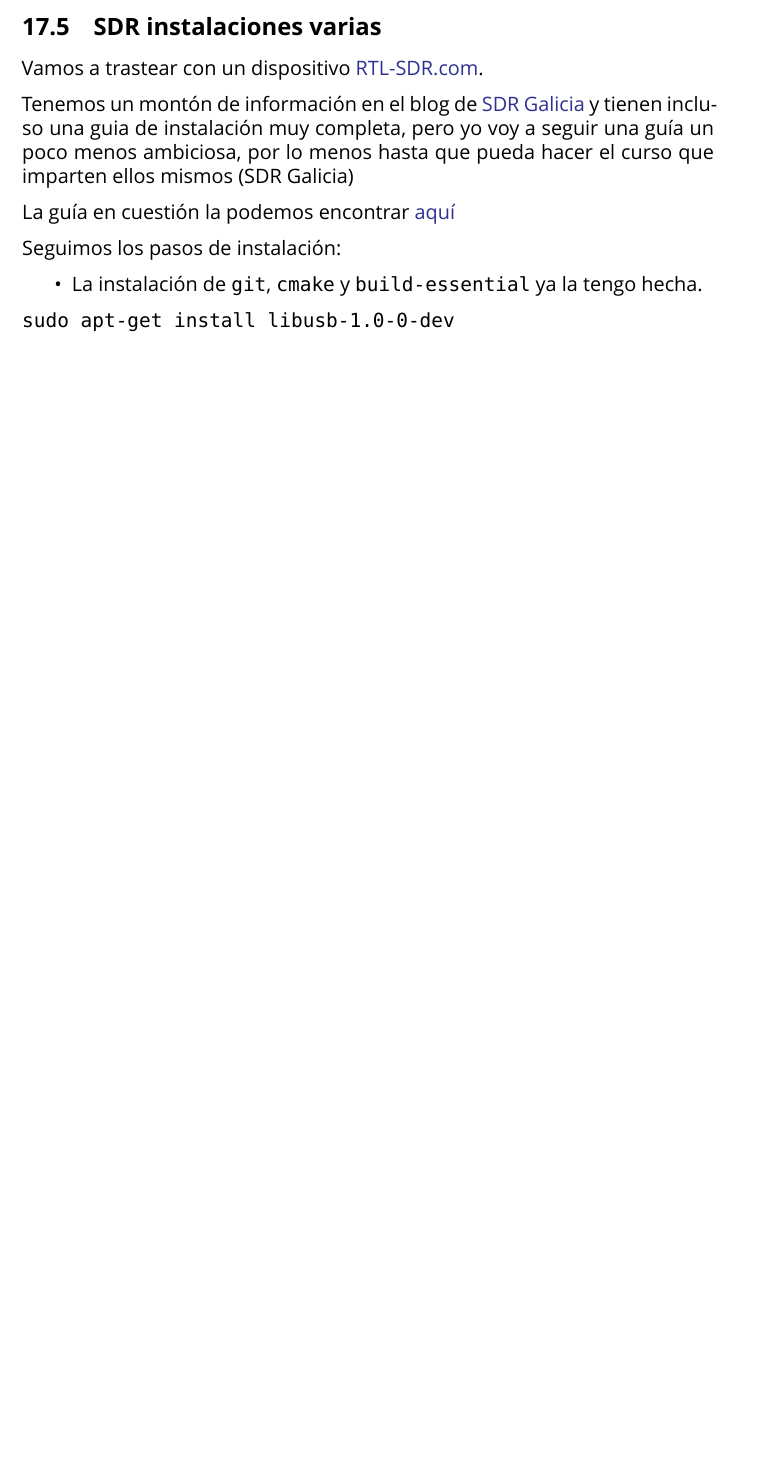
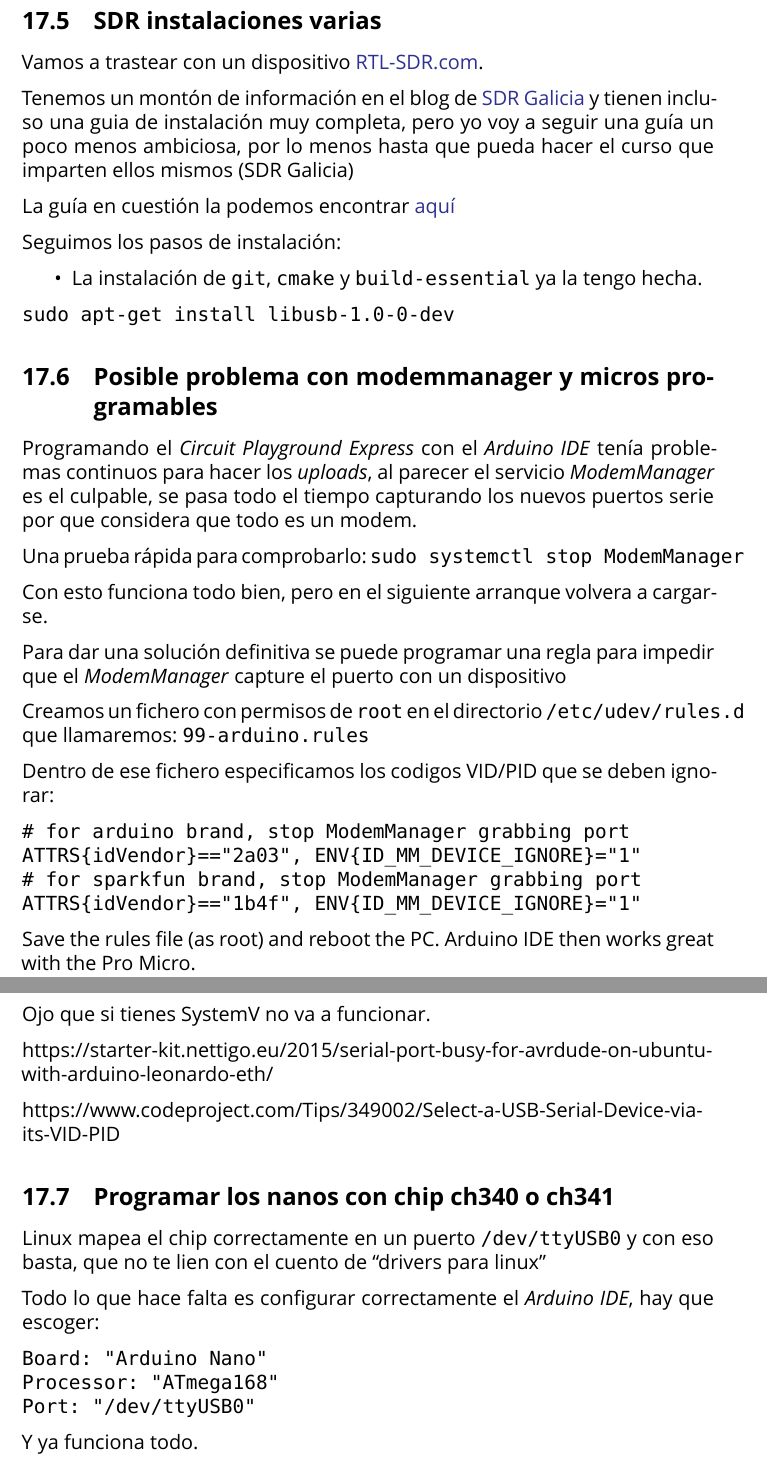
Before and after one commit to brico-labs/LinuxMint_Tara_19.1, a LaTeX paper (out/rasalhague_bitacora.tex): part of page 50 of 50 before the commit and two parts of pages 51 and 52 of 52 after it, the two joined at a grey line, cut so that both start at the same text, the shorter picture padded with empty space. Compiled offline with XeLaTeX; a missing font is replaced by an installed copy or a similar font.

Commit message:
Adds some recipes about microprocessors

```diff
--- a/out/rasalhague_bitacora.tex
+++ b/out/rasalhague_bitacora.tex
@@ -2768,4 +2781,63 @@ Seguimos los pasos de instalación:
 sudo apt-get install libusb-1.0-0-dev
 \end{verbatim}
 
+\hypertarget{posible-problema-con-modemmanager-y-micros-programables}{%
+\subsection{Posible problema con modemmanager y micros
+programables}\label{posible-problema-con-modemmanager-y-micros-programables}}
+
+Programando el \emph{Circuit Playground Express} con el \emph{Arduino
+IDE} tenía problemas continuos para hacer los \emph{uploads}, al parecer
+el servicio \emph{ModemManager} es el culpable, se pasa todo el tiempo
+capturando los nuevos puertos serie por que considera que todo es un
+modem.
+
+Una prueba rápida para comprobarlo:
+\texttt{sudo\ systemctl\ stop\ ModemManager}
+
+Con esto funciona todo bien, pero en el siguiente arranque volvera a
+cargarse.
+
+Para dar una solución definitiva se puede programar una regla para
+impedir que el \emph{ModemManager} capture el puerto con un dispositivo
+
+Creamos un fichero con permisos de \texttt{root} en el directorio
+\texttt{/etc/udev/rules.d} que llamaremos: \texttt{99-arduino.rules}
+
+Dentro de ese fichero especificamos los codigos VID/PID que se deben
+ignorar:
+
+\begin{verbatim}
+# for arduino brand, stop ModemManager grabbing port
+ATTRS{idVendor}=="2a03", ENV{ID_MM_DEVICE_IGNORE}="1"
+# for sparkfun brand, stop ModemManager grabbing port
+ATTRS{idVendor}=="1b4f", ENV{ID_MM_DEVICE_IGNORE}="1"
+\end{verbatim}
+
+Save the rules file (as root) and reboot the PC. Arduino IDE then works
+great with the Pro Micro.
+
+Ojo que si tienes SystemV no va a funcionar.
+
+https://starter-kit.nettigo.eu/2015/serial-port-busy-for-avrdude-on-ubuntu-with-arduino-leonardo-eth/
+
+https://www.codeproject.com/Tips/349002/Select-a-USB-Serial-Device-via-its-VID-PID
+
+\hypertarget{programar-los-nanos-con-chip-ch340-o-ch341}{%
+\subsection{Programar los nanos con chip ch340 o
+ch341}\label{programar-los-nanos-con-chip-ch340-o-ch341}}
+
+Linux mapea el chip correctamente en un puerto \texttt{/dev/ttyUSB0} y
+con eso basta, que no te lien con el cuento de ``drivers para linux''
+
+Todo lo que hace falta es configurar correctamente el \emph{Arduino
+IDE}, hay que escoger:
+
+\begin{verbatim}
+Board: "Arduino Nano"
+Processor: "ATmega168"
+Port: "/dev/ttyUSB0"
+\end{verbatim}
+
+Y ya funciona todo.
+
 \end{document}
```
Also changed, not shown: src/500_graph.md (+9 -0 lines), src/850_recipes.md (+51 -0 lines), README.md, out/rasalhague_bitacora.pdf, out/rasalhague_bitacora.tex (13 more changed lines), 3 other files.
